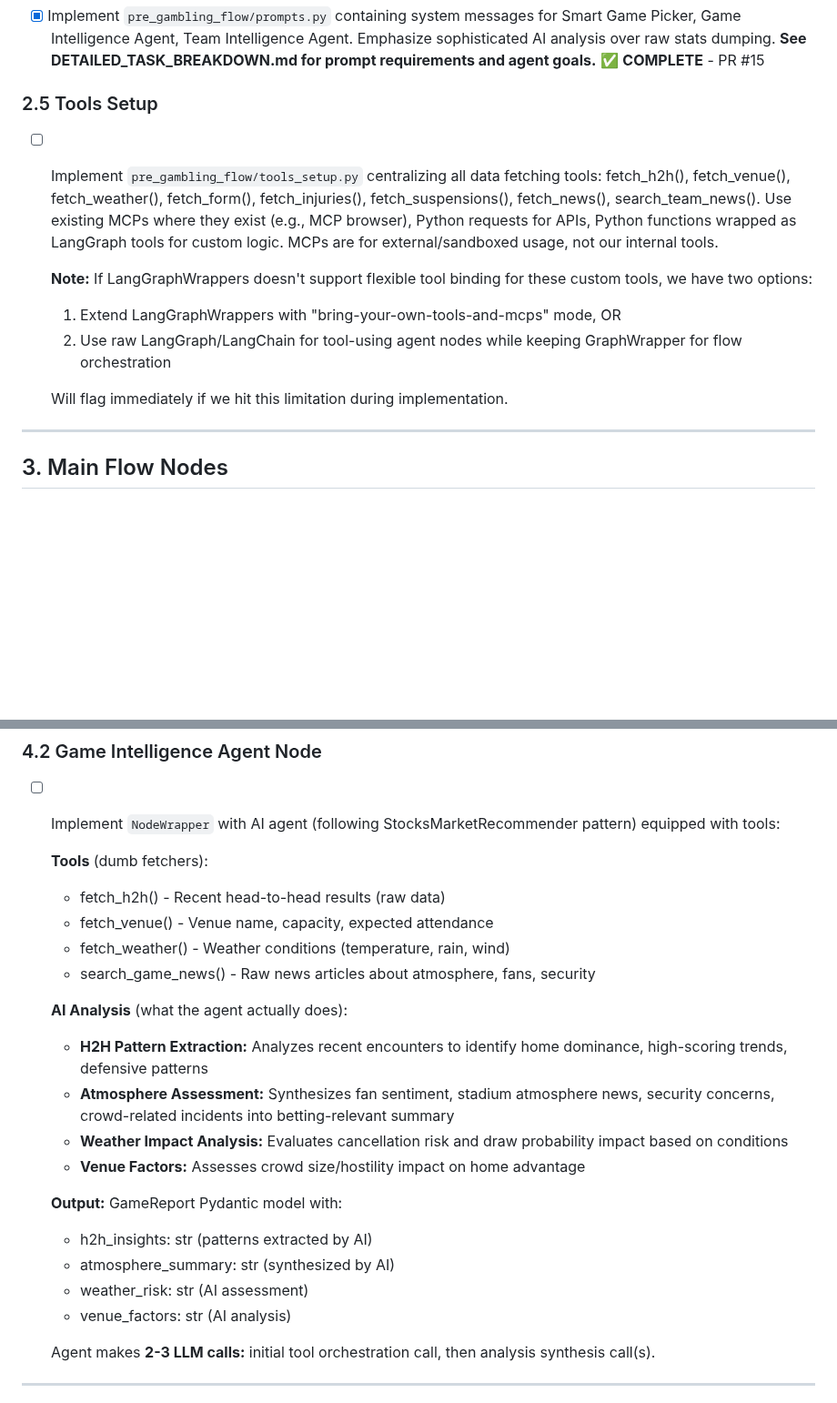
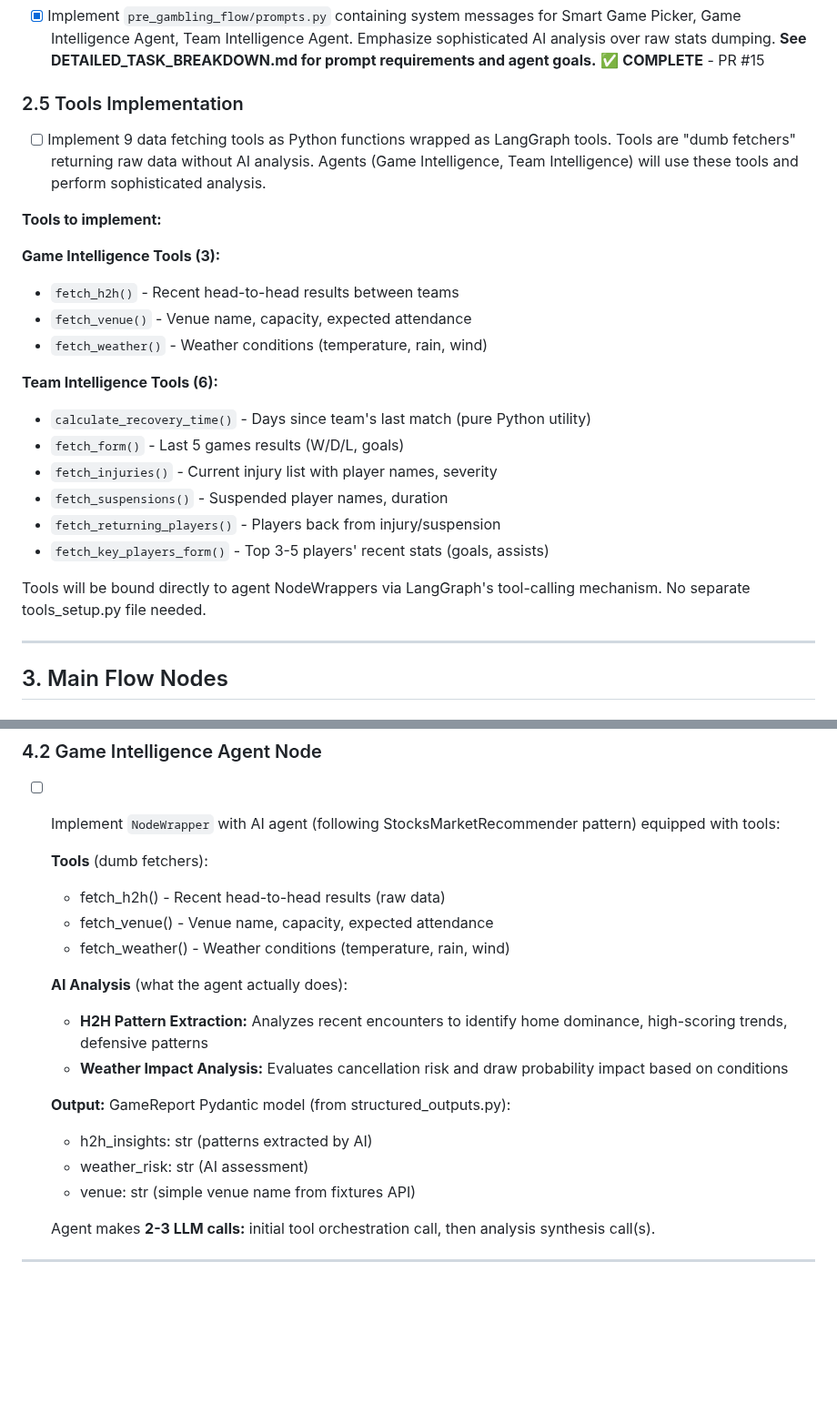
Before and after one commit to Omer-Pinto/SoccerSmartBet, a Markdown page: status/pre_gambling_flow/PRE_GAMBLING_FLOW_TASKS.md, 2 parts joined by grey strips. Shown at 91% size. Drawn GitHub-style; blank space fills up the shorter version.

```diff
--- a/status/pre_gambling_flow/PRE_GAMBLING_FLOW_TASKS.md
+++ b/status/pre_gambling_flow/PRE_GAMBLING_FLOW_TASKS.md
@@ -47,14 +47,25 @@
 ### 2.4 Prompts Repository
 - [x] Implement `pre_gambling_flow/prompts.py` containing system messages for Smart Game Picker, Game Intelligence Agent, Team Intelligence Agent. Emphasize sophisticated AI analysis over raw stats dumping. **See DETAILED_TASK_BREAKDOWN.md for prompt requirements and agent goals.** ✅ **COMPLETE** - PR #15
 
-### 2.5 Tools Setup
-- [ ] Implement `pre_gambling_flow/tools_setup.py` centralizing all data fetching tools: fetch_h2h(), fetch_venue(), fetch_weather(), fetch_form(), fetch_injuries(), fetch_suspensions(), fetch_news(), search_team_news(). Use existing MCPs where they exist (e.g., MCP browser), Python requests for APIs, Python functions wrapped as LangGraph tools for custom logic. MCPs are for external/sandboxed usage, not our internal tools.
+### 2.5 Tools Implementation
+- [ ] Implement 9 data fetching tools as Python functions wrapped as LangGraph tools. Tools are "dumb fetchers" returning raw data without AI analysis. Agents (Game Intelligence, Team Intelligence) will use these tools and perform sophisticated analysis.
 
-  **Note:** If LangGraphWrappers doesn't support flexible tool binding for these custom tools, we have two options:
-  1. Extend LangGraphWrappers with "bring-your-own-tools-and-mcps" mode, OR
-  2. Use raw LangGraph/LangChain for tool-using agent nodes while keeping GraphWrapper for flow orchestration
+**Tools to implement:**
 
-  Will flag immediately if we hit this limitation during implementation.
+**Game Intelligence Tools (3):**
+- `fetch_h2h()` - Recent head-to-head results between teams
+- `fetch_venue()` - Venue name, capacity, expected attendance
+- `fetch_weather()` - Weather conditions (temperature, rain, wind)
+
+**Team Intelligence Tools (6):**
+- `calculate_recovery_time()` - Days since team's last match (pure Python utility)
+- `fetch_form()` - Last 5 games results (W/D/L, goals)
+- `fetch_injuries()` - Current injury list with player names, severity
+- `fetch_suspensions()` - Suspended player names, duration
+- `fetch_returning_players()` - Players back from injury/suspension
+- `fetch_key_players_form()` - Top 3-5 players' recent stats (goals, assists)
+
+Tools will be bound directly to agent NodeWrappers via LangGraph's tool-calling mechanism. No separate tools_setup.py file needed.
 
 ---
 
@@ -95,19 +106,15 @@
   - fetch_h2h() - Recent head-to-head results (raw data)
   - fetch_venue() - Venue name, capacity, expected attendance
   - fetch_weather() - Weather conditions (temperature, rain, wind)
-  - search_game_news() - Raw news articles about atmosphere, fans, security
 
   **AI Analysis** (what the agent actually does):
   - **H2H Pattern Extraction:** Analyzes recent encounters to identify home dominance, high-scoring trends, defensive patterns
-  - **Atmosphere Assessment:** Synthesizes fan sentiment, stadium atmosphere news, security concerns, crowd-related incidents into betting-relevant summary
   - **Weather Impact Analysis:** Evaluates cancellation risk and draw probability impact based on conditions
-  - **Venue Factors:** Assesses crowd size/hostility impact on home advantage
 
-  **Output:** GameReport Pydantic model with:
+  **Output:** GameReport Pydantic model (from structured_outputs.py):
   - h2h_insights: str (patterns extracted by AI)
-  - atmosphere_summary: str (synthesized by AI)
   - weather_risk: str (AI assessment)
-  - venue_factors: str (AI analysis)
+  - venue: str (simple venue name from fixtures API)
 
   Agent makes **2-3 LLM calls:** initial tool orchestration call, then analysis synthesis call(s).
 
```
Also changed, not shown: other parts of status/pre_gambling_flow/PRE_GAMBLING_FLOW_TASKS.md (+7 -20 lines).
